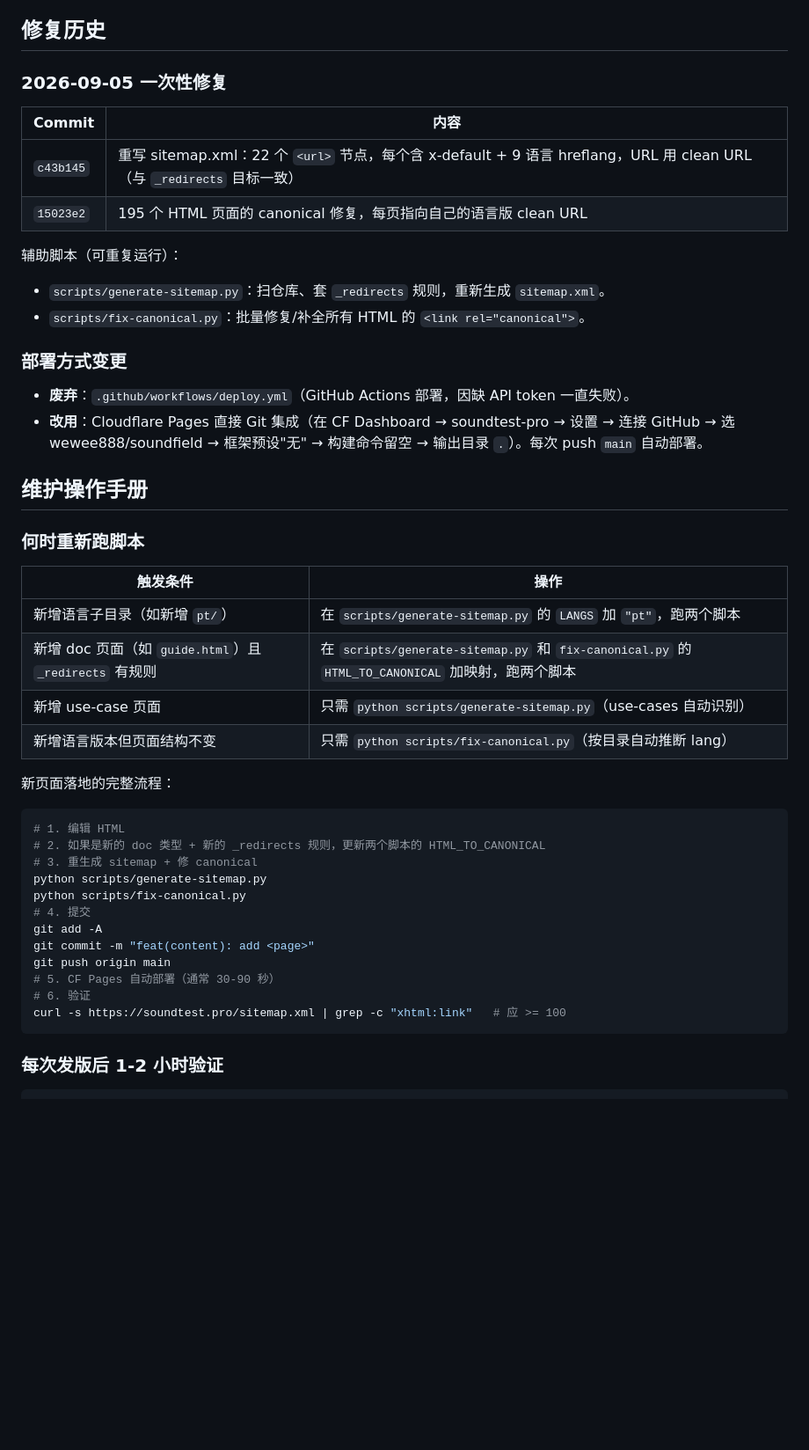
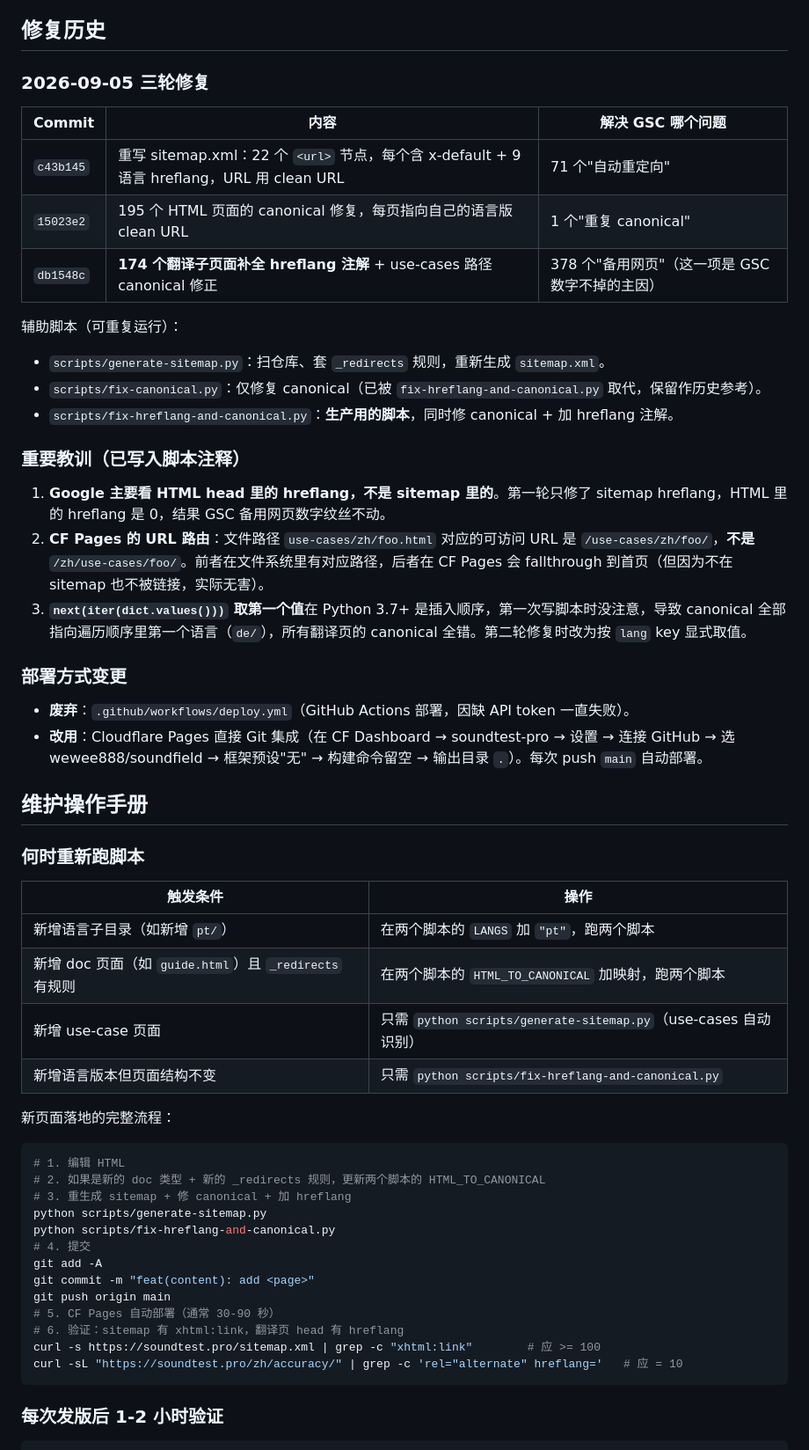
Before and after one commit to wewee888/soundfield, a Markdown page: SEO_OPERATIONS.md, the part around one of its changes. Shown at 88% size. Drawn GitHub-style; blank space fills up the shorter version.

Commit message:
docs(seo): document hreflang fix and lessons learned in three rounds

````diff
--- a/SEO_OPERATIONS.md
+++ b/SEO_OPERATIONS.md
@@ -21,17 +21,25 @@
 
 ## 修复历史
 
-### 2026-09-05 一次性修复
+### 2026-09-05 三轮修复
 
-| Commit | 内容 |
-|---|---|
-| `c43b145` | 重写 sitemap.xml：22 个 `<url>` 节点，每个含 x-default + 9 语言 hreflang，URL 用 clean URL（与 `_redirects` 目标一致） |
-| `15023e2` | 195 个 HTML 页面的 canonical 修复，每页指向自己的语言版 clean URL |
+| Commit | 内容 | 解决 GSC 哪个问题 |
+|---|---|---|
+| `c43b145` | 重写 sitemap.xml：22 个 `<url>` 节点，每个含 x-default + 9 语言 hreflang，URL 用 clean URL | 71 个"自动重定向" |
+| `15023e2` | 195 个 HTML 页面的 canonical 修复，每页指向自己的语言版 clean URL | 1 个"重复 canonical" |
+| `db1548c` | **174 个翻译子页面补全 hreflang 注解** + use-cases 路径 canonical 修正 | 378 个"备用网页"（这一项是 GSC 数字不掉的主因） |
 
 辅助脚本（可重复运行）：
 
 - `scripts/generate-sitemap.py`：扫仓库、套 `_redirects` 规则，重新生成 `sitemap.xml`。
-- `scripts/fix-canonical.py`：批量修复/补全所有 HTML 的 `<link rel="canonical">`。
+- `scripts/fix-canonical.py`：仅修复 canonical（已被 `fix-hreflang-and-canonical.py` 取代，保留作历史参考）。
+- `scripts/fix-hreflang-and-canonical.py`：**生产用的脚本**，同时修 canonical + 加 hreflang 注解。
+
+### 重要教训（已写入脚本注释）
+
+1. **Google 主要看 HTML head 里的 hreflang，不是 sitemap 里的**。第一轮只修了 sitemap hreflang，HTML 里的 hreflang 是 0，结果 GSC 备用网页数字纹丝不动。
+2. **CF Pages 的 URL 路由**：文件路径 `use-cases/zh/foo.html` 对应的可访问 URL 是 `/use-cases/zh/foo/`，**不是** `/zh/use-cases/foo/`。前者在文件系统里有对应路径，后者在 CF Pages 会 fallthrough 到首页（但因为不在 sitemap 也不被链接，实际无害）。
+3. **`next(iter(dict.values()))` 取第一个值**在 Python 3.7+ 是插入顺序，第一次写脚本时没注意，导致 canonical 全部指向遍历顺序里第一个语言（`de/`），所有翻译页的 canonical 全错。第二轮修复时改为按 `lang` key 显式取值。
 
 ### 部署方式变更
 
@@ -44,25 +52,26 @@
 
 | 触发条件 | 操作 |
 |---|---|
-| 新增语言子目录（如新增 `pt/`） | 在 `scripts/generate-sitemap.py` 的 `LANGS` 加 `"pt"`，跑两个脚本 |
-| 新增 doc 页面（如 `guide.html`）且 `_redirects` 有规则 | 在 `scripts/generate-sitemap.py` 和 `fix-canonical.py` 的 `HTML_TO_CANONICAL` 加映射，跑两个脚本 |
+| 新增语言子目录（如新增 `pt/`） | 在两个脚本的 `LANGS` 加 `"pt"`，跑两个脚本 |
+| 新增 doc 页面（如 `guide.html`）且 `_redirects` 有规则 | 在两个脚本的 `HTML_TO_CANONICAL` 加映射，跑两个脚本 |
 | 新增 use-case 页面 | 只需 `python scripts/generate-sitemap.py`（use-cases 自动识别） |
-| 新增语言版本但页面结构不变 | 只需 `python scripts/fix-canonical.py`（按目录自动推断 lang） |
+| 新增语言版本但页面结构不变 | 只需 `python scripts/fix-hreflang-and-canonical.py` |
 
 新页面落地的完整流程：
 ```bash
 # 1. 编辑 HTML
 # 2. 如果是新的 doc 类型 + 新的 _redirects 规则，更新两个脚本的 HTML_TO_CANONICAL
-# 3. 重生成 sitemap + 修 canonical
+# 3. 重生成 sitemap + 修 canonical + 加 hreflang
 python scripts/generate-sitemap.py
-python scripts/fix-canonical.py
+python scripts/fix-hreflang-and-canonical.py
 # 4. 提交
 git add -A
 git commit -m "feat(content): add <page>"
 git push origin main
 # 5. CF Pages 自动部署（通常 30-90 秒）
-# 6. 验证
-curl -s https://soundtest.pro/sitemap.xml | grep -c "xhtml:link"   # 应 >= 100
+# 6. 验证：sitemap 有 xhtml:link，翻译页 head 有 hreflang
+curl -s https://soundtest.pro/sitemap.xml | grep -c "xhtml:link"        # 应 >= 100
+curl -sL "https://soundtest.pro/zh/accuracy/" | grep -c 'rel="alternate" hreflang='   # 应 = 10
 ```
 
 ### 每次发版后 1-2 小时验证
````
Also changed, not shown: other parts of SEO_OPERATIONS.md (+4 -1 lines).
